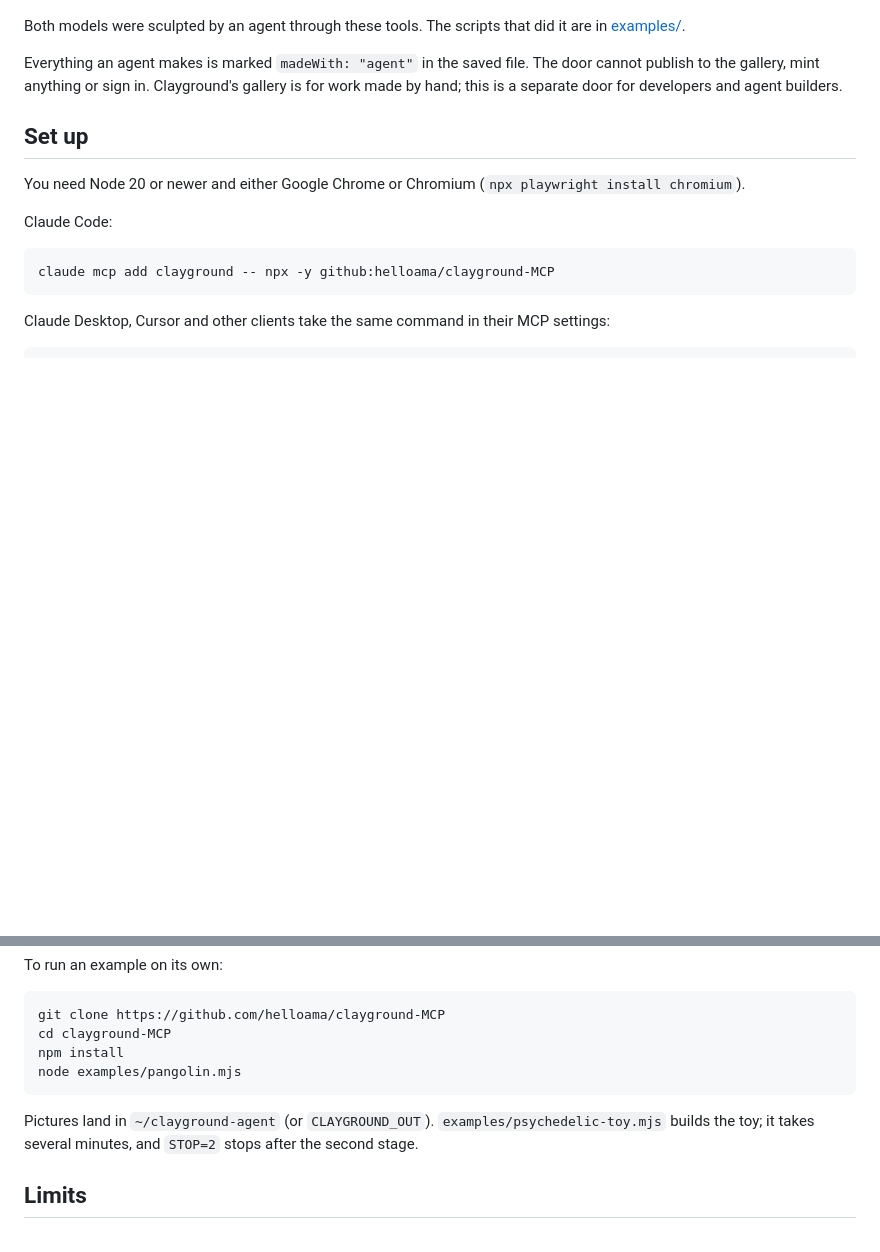
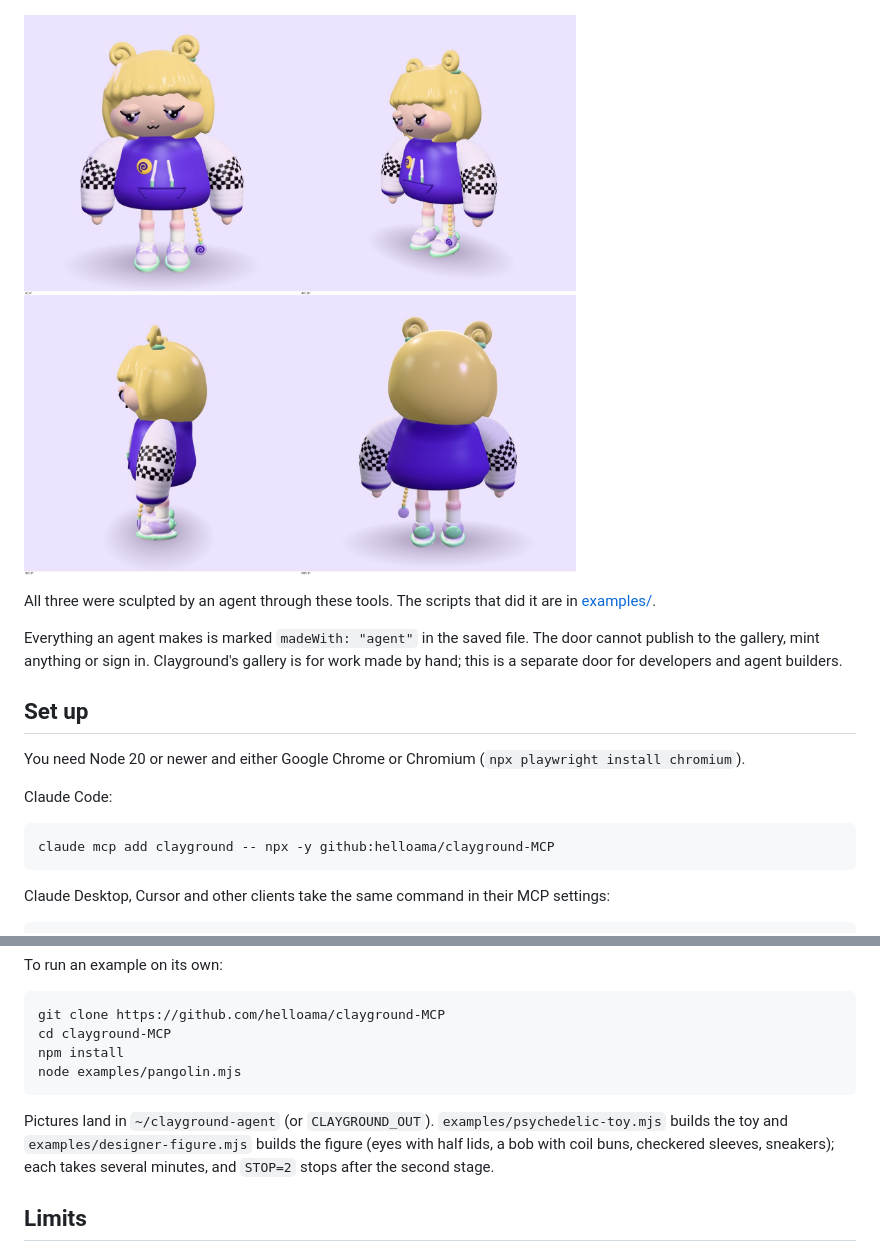
Before and after one commit to helloama/clayground-MCP, a Markdown page: README.md, 2 parts joined by grey strips. Drawn GitHub-style; pictures changed too: pictures/figure-sheet.jpg (added); blank space fills up the shorter version.

````diff
--- a/README.md
+++ b/README.md
@@ -6,7 +6,9 @@ An MCP server that lets an AI agent sculpt 3D clay in the [Clayground](https://w
 
 ![A psychedelic designer toy, six views](pictures/toy-sheet.jpg)
 
-Both models were sculpted by an agent through these tools. The scripts that did it are in [examples/](examples/).
+![A designer-toy figure in a hoodie with checkered sleeves, four views](pictures/figure-sheet.jpg)
+
+All three were sculpted by an agent through these tools. The scripts that did it are in [examples/](examples/).
 
 Everything an agent makes is marked `madeWith: "agent"` in the saved file. The door cannot publish to the gallery, mint anything or sign in. Clayground's gallery is for work made by hand; this is a separate door for developers and agent builders.
 
@@ -76,7 +78,7 @@ npm install
 node examples/pangolin.mjs
 ```
 
-Pictures land in `~/clayground-agent` (or `CLAYGROUND_OUT`). `examples/psychedelic-toy.mjs` builds the toy; it takes several minutes, and `STOP=2` stops after the second stage.
+Pictures land in `~/clayground-agent` (or `CLAYGROUND_OUT`). `examples/psychedelic-toy.mjs` builds the toy and `examples/designer-figure.mjs` builds the figure (eyes with half lids, a bob with coil buns, checkered sleeves, sneakers); each takes several minutes, and `STOP=2` stops after the second stage.
 
 ## Limits
 
````
Also changed, not shown: 1 other file.
